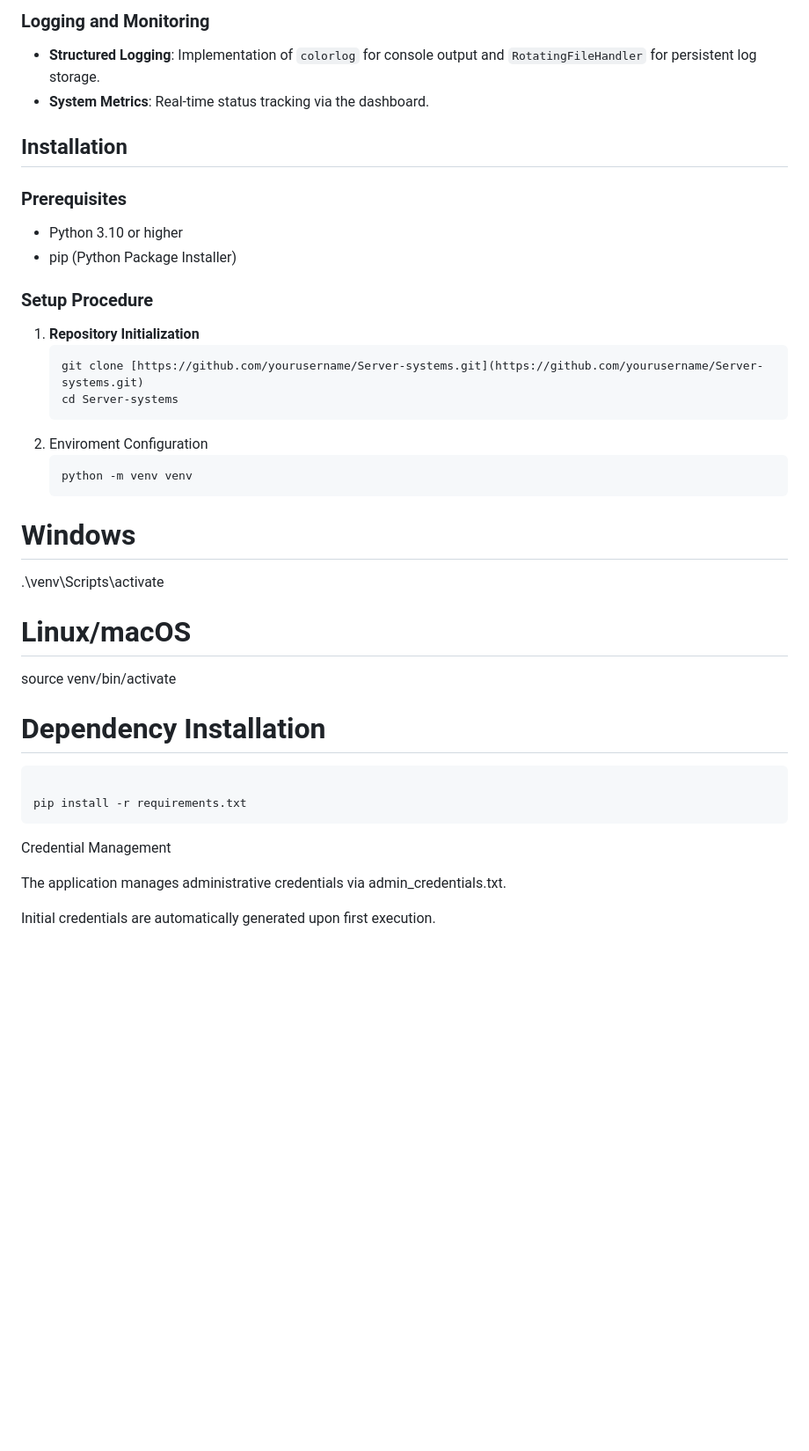
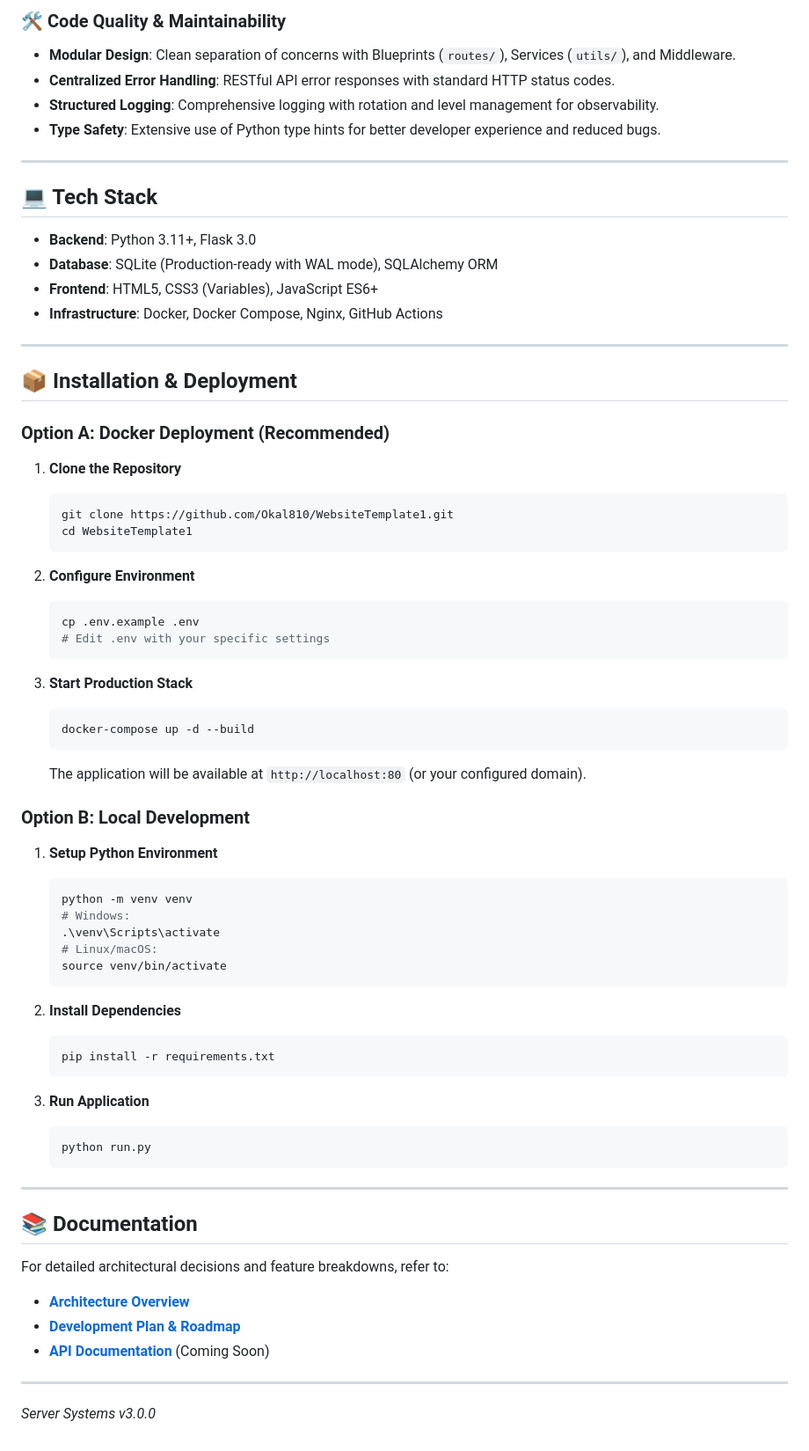
Before and after one commit to Okal810/WebsiteTemplate1, a Markdown page: README.md, the part around one of its changes. Shown at 88% size. Drawn GitHub-style; blank space fills up the shorter version.

````diff
--- a/README.md
+++ b/README.md
@@ -53,36 +52,73 @@ The platform adheres to a structured 9-layer security model to ensure maximum pr
 
-### Logging and Monitoring
-- **Structured Logging**: Implementation of `colorlog` for console output and `RotatingFileHandler` for persistent log storage.
-- **System Metrics**: Real-time status tracking via the dashboard.
+### 🛠 Code Quality & Maintainability
+- **Modular Design**: Clean separation of concerns with Blueprints (`routes/`), Services (`utils/`), and Middleware.
+- **Centralized Error Handling**: RESTful API error responses with standard HTTP status codes.
+- **Structured Logging**: Comprehensive logging with rotation and level management for observability.
+- **Type Safety**: Extensive use of Python type hints for better developer experience and reduced bugs.
 
-## Installation
+---
 
-### Prerequisites
-- Python 3.10 or higher
-- pip (Python Package Installer)
+## 💻 Tech Stack
 
-### Setup Procedure
+- **Backend**: Python 3.11+, Flask 3.0
+- **Database**: SQLite (Production-ready with WAL mode), SQLAlchemy ORM
+- **Frontend**: HTML5, CSS3 (Variables), JavaScript ES6+
+- **Infrastructure**: Docker, Docker Compose, Nginx, GitHub Actions
 
-1. **Repository Initialization**
+---
+
+## 📦 Installation & Deployment
+
+### Option A: Docker Deployment (Recommended)
+
+1. **Clone the Repository**
    ```bash
-   git clone [https://github.com/yourusername/Server-systems.git](https://github.com/yourusername/Server-systems.git)
-   cd Server-systems
+   git clone https://github.com/Okal810/WebsiteTemplate1.git
+   cd WebsiteTemplate1
    ```
-2. Enviroment Configuration
+
+2. **Configure Environment**
+   ```bash
+   cp .env.example .env
+   # Edit .env with your specific settings
+   ```
+
+3. **Start Production Stack**
+   ```bash
+   docker-compose up -d --build
+   ```
+   The application will be available at `http://localhost:80` (or your configured domain).
+
+### Option B: Local Development
+
+1. **Setup Python Environment**
    ```bash
    python -m venv venv
-# Windows
-.\venv\Scripts\activate
-# Linux/macOS
-source venv/bin/activate
+   # Windows:
+   .\venv\Scripts\activate
+   # Linux/macOS:
+   source venv/bin/activate
+   ```
 
-# Dependency Installation
-``` Bash
+2. **Install Dependencies**
+   ```bash
+   pip install -r requirements.txt
+   ```
 
-pip install -r requirements.txt
-```
-Credential Management
+3. **Run Application**
+   ```bash
+   python run.py
+   ```
 
-The application manages administrative credentials via admin_credentials.txt.
+---
 
-Initial credentials are automatically generated upon first execution.
+## 📚 Documentation
+
+For detailed architectural decisions and feature breakdowns, refer to:
+- [**Architecture Overview**](ARCHITECTURE.md)
+- [**Development Plan & Roadmap**](plan.md)
+- [**API Documentation**](docs/) (Coming Soon)
+
+---
+
+*Server Systems v3.0.0*
````
Also changed, not shown: other parts of README.md (+36 -37 lines).
